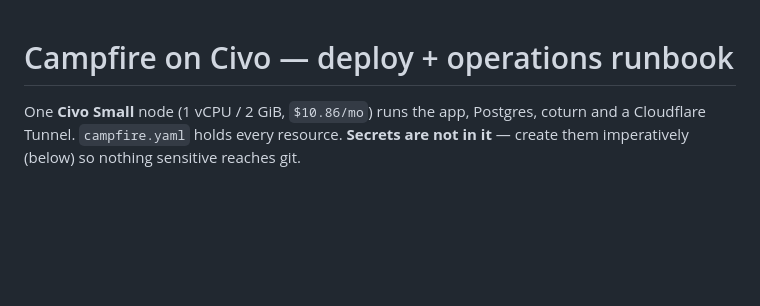
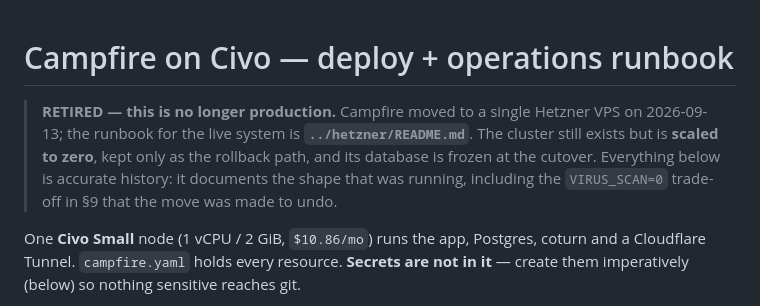
Before and after one commit to jreoka/campfire, a Markdown page: deploy/civo/README.md, the part around the change. Rendered like a GitHub page; blank space fills up the shorter version.

```diff
--- a/deploy/civo/README.md
+++ b/deploy/civo/README.md
@@ -1,4 +1,11 @@
 # Campfire on Civo — deploy + operations runbook
+
+> **RETIRED — this is no longer production.** Campfire moved to a single
+> Hetzner VPS on 2026-09-13; the runbook for the live system is
+> **`../hetzner/README.md`**. The cluster still exists but is **scaled to zero**,
+> kept only as the rollback path, and its database is frozen at the cutover.
+> Everything below is accurate history: it documents the shape that was running,
+> including the `VIRUS_SCAN=0` trade-off in §9 that the move was made to undo.
 
 One **Civo Small** node (1 vCPU / 2 GiB, `$10.86/mo`) runs the app, Postgres,
 coturn and a Cloudflare Tunnel. `campfire.yaml` holds every resource.
```
Also changed, not shown: AGENTS.md (+81 -56 lines), deploy/hetzner/README.md (added, +268 -0 lines).
